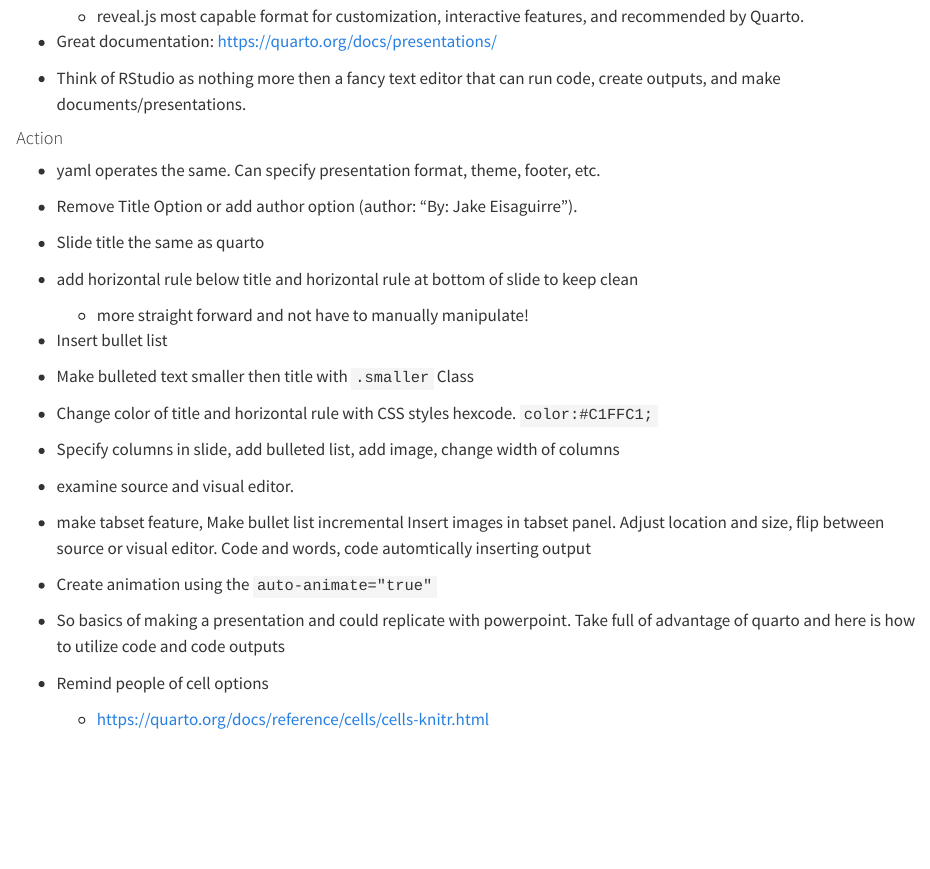
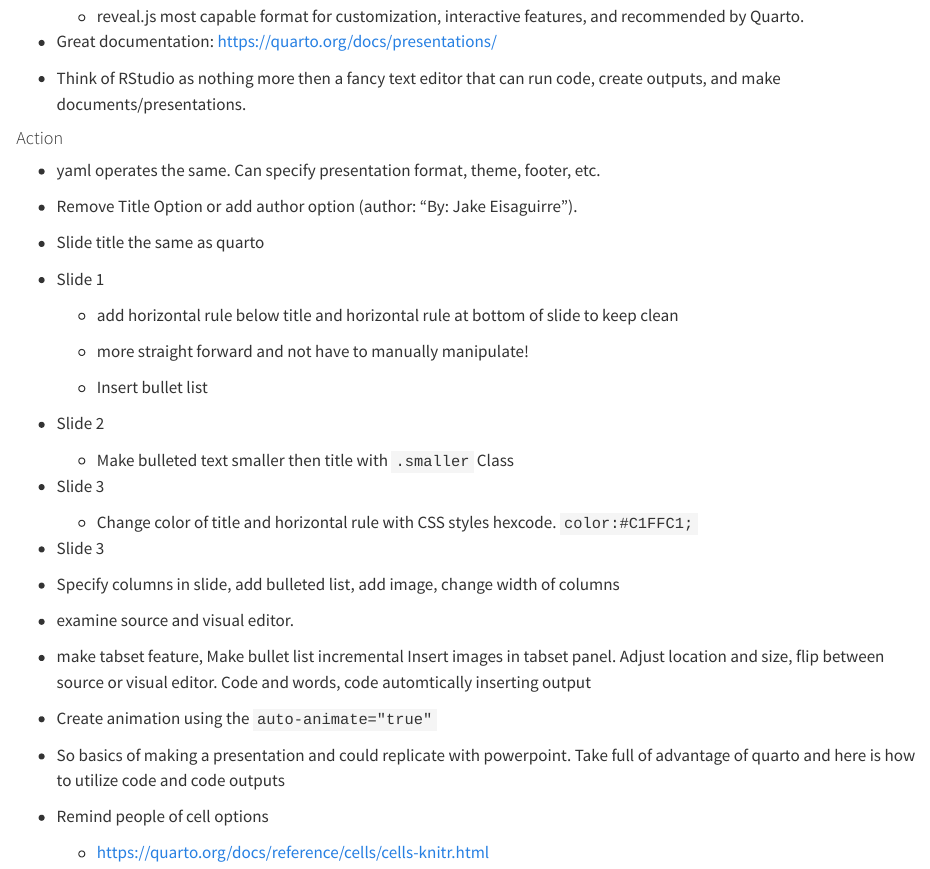
Before and after one commit to Jake-Eisaguirre/RIBBiTR-RStudio-Quarto-Training, a Quarto document (Workshop_3/Notes.qmd): the page in a window 1100 px wide, from 140 px down. Rendered offline with R 4.5, knitr and Pandoc in place of Quarto, with nearby package versions.

Commit message:
updated with global options

```diff
--- a/Workshop_3/Notes.qmd
+++ b/Workshop_3/Notes.qmd
@@ -22,21 +22,29 @@ editor: visual
 
 -   Slide title the same as quarto
 
--   add horizontal rule below title and horizontal rule at bottom of slide to keep clean
+-   Slide 1
+
+    -   add horizontal rule below title and horizontal rule at bottom of slide to keep clean
 
     -   more straight forward and not have to manually manipulate!
 
--   Insert bullet list
+    -   Insert bullet list
 
--   Make bulleted text smaller then title with `.smaller` Class
+-   Slide 2
 
--   Change color of title and horizontal rule with CSS styles hexcode. `color:#C1FFC1;`
+    -   Make bulleted text smaller then title with `.smaller` Class
+
+-   Slide 3
+
+    -   Change color of title and horizontal rule with CSS styles hexcode. `color:#C1FFC1;`
+
+-   Slide 3
 
 -   Specify columns in slide, add bulleted list, add image, change width of columns
 
 -   examine source and visual editor.
 
--    make tabset feature, Make bullet list incremental Insert images in tabset panel. Adjust location and size, flip between source or visual editor. Code and words, code automtically inserting output
+-   make tabset feature, Make bullet list incremental Insert images in tabset panel. Adjust location and size, flip between source or visual editor. Code and words, code automtically inserting output
 
 -   Create animation using the `auto-animate="true"`
 
```
